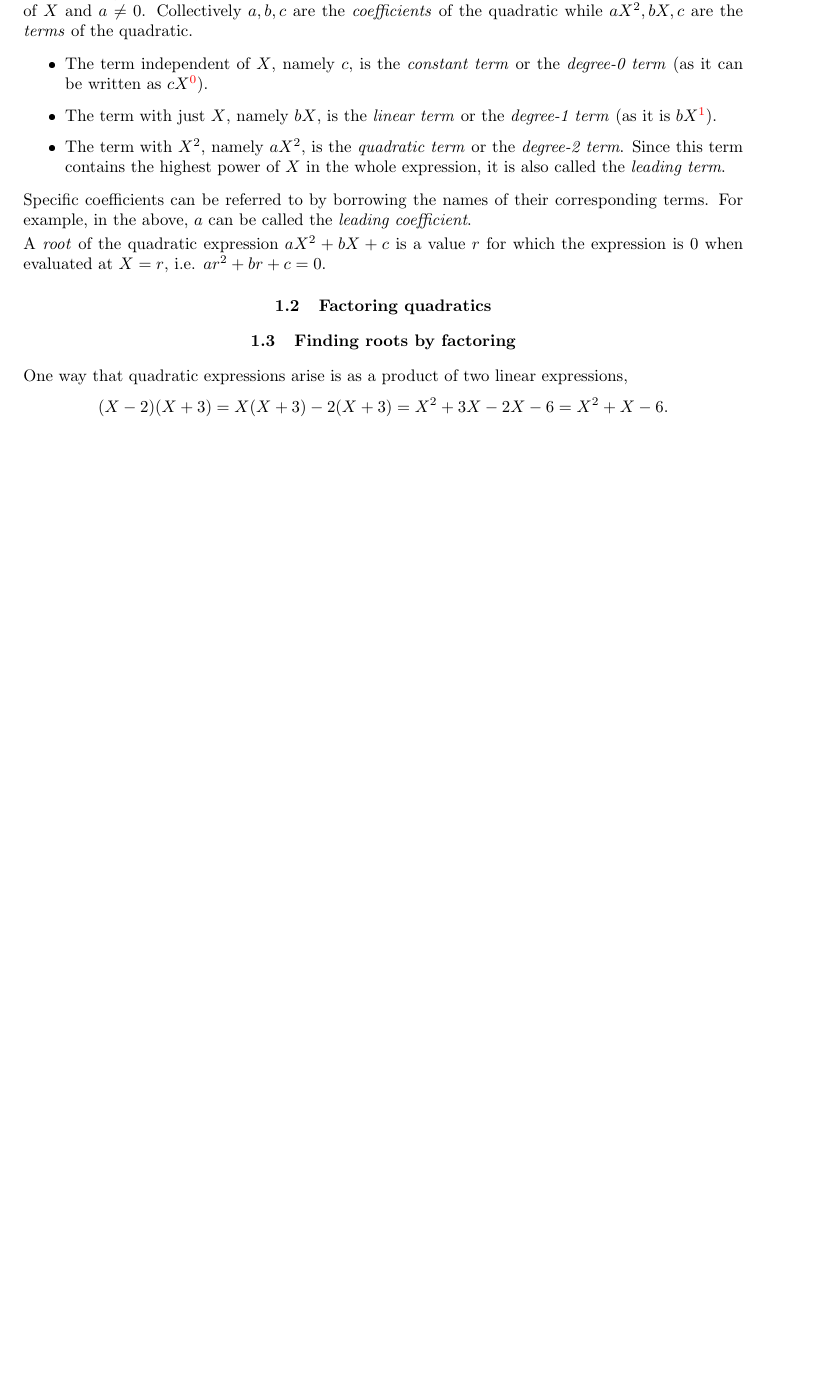
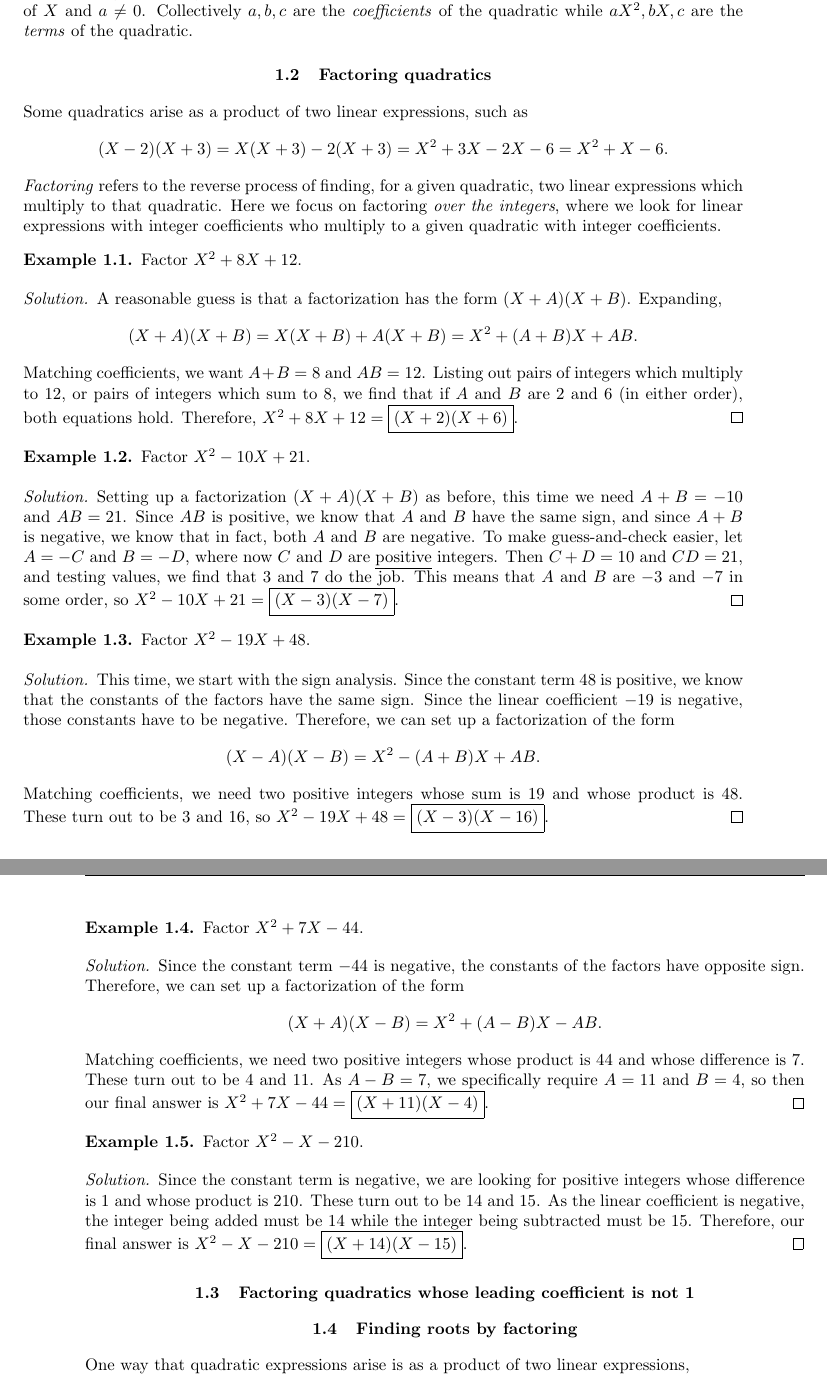
Before and after one commit to azhou5849/notes, a LaTeX document (0-preliminary/00-notes.tex, which reads 0-preliminary/01-quadratic.tex): part of page 3 of 3 before the commit and two parts of pages 3 and 4 of 4 after it, the two joined at a grey line, cut so that both start at the same text, the shorter picture padded with empty space. The pictures show the PDF file 0-preliminary/00-notes.pdf that the author committed with the source.

Commit message:
factoring monics

```diff
--- a/0-preliminary/01-quadratic.tex
+++ b/0-preliminary/01-quadratic.tex
@@ -3,24 +3,70 @@
 \subsection{Vocabulary}
 
 A \emph{quadratic (polynomial) in $X$} is an expression of the form $aX^2 + bX + c$, where $a,b,c$ are independent of $X$ and $a\neq 0$. Collectively $a,b,c$ are the \emph{coefficients} of the quadratic while $aX^2, bX, c$ are the \emph{terms} of the quadratic.
-\begin{itemize}
-\item The term independent of $X$, namely $c$, is the \emph{constant term} or the \emph{degree-0 term} (as it can be written as $cX^{\color{red}0}$).
-\item The term with just $X$, namely $bX$, is the \emph{linear term} or the \emph{degree-1 term} (as it is $bX^{\color{red}1}$).
-\item The term with $X^2$, namely $aX^2$, is the \emph{quadratic term} or the \emph{degree-2 term}. Since this term contains the highest power of $X$ in the whole expression, it is also called the \emph{leading term}.
-\end{itemize}
-Specific coefficients can be referred to by borrowing the names of their corresponding terms. For example, in the above, $a$ can be called the \emph{leading coefficient}.
-
-A \emph{root} of the quadratic expression $aX^2 + bX + c$ is a value $r$ for which the expression is $0$ when evaluated at $X = r$, i.e. $ar^2 + br + c = 0$.
 
 \subsection{Factoring quadratics}
+
+Some quadratics arise as a product of two linear expressions, such as
+\begin{equation*}
+(X - 2)(X + 3) = X(X + 3) - 2(X + 3) = X^2 + 3X - 2X - 6 = X^2 + X - 6.
+\end{equation*}
+\emph{Factoring} refers to the reverse process of finding, for a given quadratic, two linear expressions which multiply to that quadratic. Here we focus on factoring \emph{over the integers}, where we look for linear expressions with integer coefficients who multiply to a given quadratic with integer coefficients.
+
+\begin{example}
+Factor $X^2 + 8X + 12$.
+\end{example}
+\begin{solution}
+A reasonable guess is that a factorization has the form $(X + A)(X + B)$. Expanding,
+\begin{equation*}
+(X + A)(X + B) = X(X + B) + A(X + B) = X^2 + (A + B)X + AB.
+\end{equation*}
+Matching coefficients, we want $A + B = 8$ and $AB = 12$. Listing out pairs of integers which multiply to 12, or pairs of integers which sum to 8, we find that if $A$ and $B$ are $2$ and $6$ (in either order), both equations hold. Therefore, $X^2 + 8X + 12 = \boxed{(X + 2)(X + 6)}$.
+\end{solution}
+
+\begin{example}
+Factor $X^2 - 10X + 21$.
+\end{example}
+\begin{solution}
+Setting up a factorization $(X + A)(X + B)$ as before, this time we need $A + B = -10$ and $AB = 21$. Since $AB$ is positive, we know that $A$ and $B$ have the same sign, and since $A + B$ is negative, we know that in fact, both $A$ and $B$ are negative. To make guess-and-check easier, let $A = -C$ and $B = -D$, where now $C$ and $D$ are \underline{positive} integers. Then $C + D = 10$ and $CD = 21$, and testing values, we find that 3 and 7 do the job. This means that $A$ and $B$ are $-3$ and $-7$ in some order, so $X^2 - 10X + 21 = \boxed{(X - 3)(X - 7)}$.
+\end{solution}
+
+\begin{example}
+Factor $X^2 - 19X + 48$.
+\end{example}
+\begin{solution}
+This time, we start with the sign analysis. Since the constant term $48$ is positive, we know that the constants of the factors have the same sign. Since the linear coefficient $-19$ is negative, those constants have to be negative. Therefore, we can set up a factorization of the form
+\begin{equation*}
+(X - A)(X - B) = X^2 - (A + B)X + AB.
+\end{equation*}
+Matching coefficients, we need two positive integers whose sum is 19 and whose product is 48. These turn out to be 3 and 16, so $X^2 - 19X + 48 = \boxed{(X - 3)(X - 16)}$.
+\end{solution}
+
+\begin{example}
+Factor $X^2 + 7X - 44$.
+\end{example}
+\begin{solution}
+Since the constant term $-44$ is negative, the constants of the factors have opposite sign. Therefore, we can set up a factorization of the form
+\begin{equation*}
+(X + A)(X - B) = X^2 + (A - B)X - AB.
+\end{equation*}
+Matching coefficients, we need two positive integers whose product is 44 and whose difference is 7. These turn out to be 4 and 11. As $A - B = 7$, we specifically require $A = 11$ and $B = 4$, so then our final answer is $X^2 + 7X - 44 = \boxed{(X + 11)(X - 4)}$.
+\end{solution}
+
+\begin{example}
+Factor $X^2 - X - 210$.
+\end{example}
+\begin{solution}
+Since the constant term is negative, we are looking for positive integers whose difference is 1 and whose product is 210. These turn out to be 14 and 15. As the linear coefficient is negative, the integer being added must be 14 while the integer being subtracted must be 15. Therefore, our final answer is $X^2 - X - 210 = \boxed{(X + 14)(X - 15)}$.
+\end{solution}
+
+
+\subsection{Factoring quadratics whose leading coefficient is not 1}
 
 
 \subsection{Finding roots by factoring}
 
 One way that quadratic expressions arise is as a product of two linear expressions,
-\begin{equation*}
-(X - 2)(X + 3) = X(X + 3) - 2(X + 3) = X^2 + 3X - 2X - 6 = X^2 + X - 6.
-\end{equation*}
+
 For a given quadratic, if we can find linear factors, identifying roots becomes straightforward.
 
 \begin{example}
```
Also changed, not shown: 0-preliminary/00-notes.pdf.
